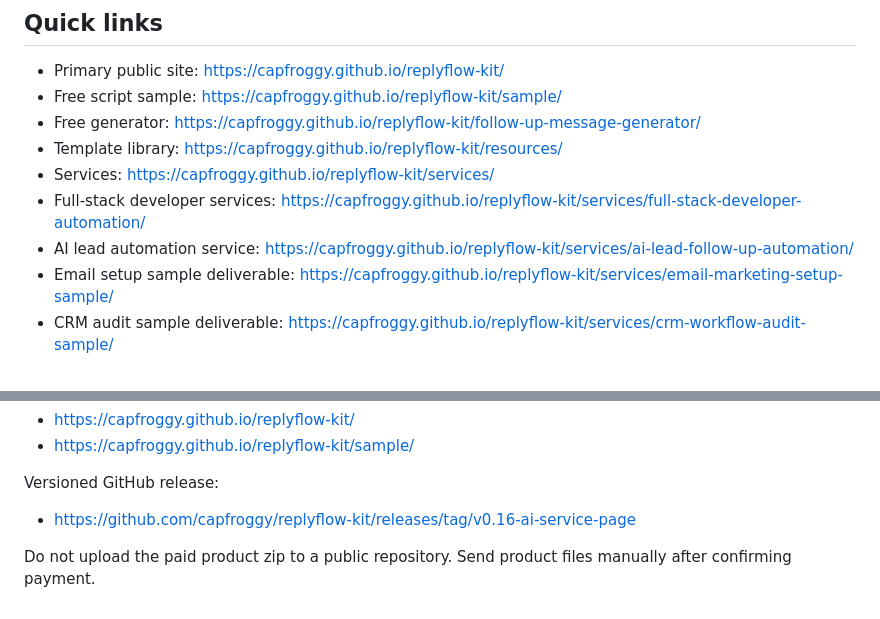
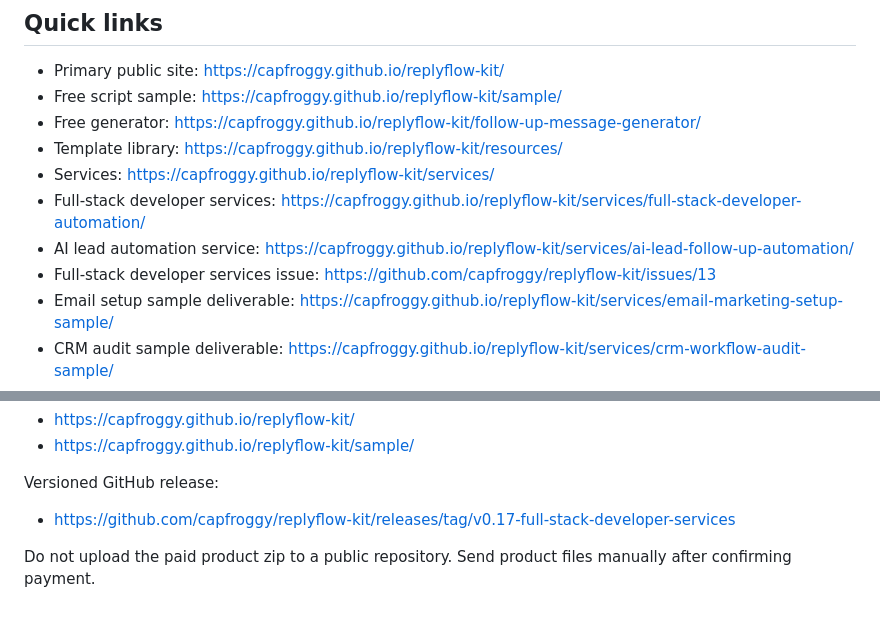
Before and after one commit to capfroggy/replyflow-kit, a Markdown page: README.md, 2 parts joined by grey strips. GitHub-like rendering.

Commit message:
Update latest developer service links

```diff
--- a/README.md
+++ b/README.md
@@ -15,6 +15,7 @@ paid product files are not published here.
 - Services: https://capfroggy.github.io/replyflow-kit/services/
 - Full-stack developer services: https://capfroggy.github.io/replyflow-kit/services/full-stack-developer-automation/
 - AI lead automation service: https://capfroggy.github.io/replyflow-kit/services/ai-lead-follow-up-automation/
+- Full-stack developer services issue: https://github.com/capfroggy/replyflow-kit/issues/13
 - Email setup sample deliverable: https://capfroggy.github.io/replyflow-kit/services/email-marketing-setup-sample/
 - CRM audit sample deliverable: https://capfroggy.github.io/replyflow-kit/services/crm-workflow-audit-sample/
 - Invoice workflow sample deliverable: https://capfroggy.github.io/replyflow-kit/services/invoice-reminder-workflow-sample/
@@ -78,7 +79,7 @@ Primary GitHub Pages public URL:
 
 Versioned GitHub release:
 
-- https://github.com/capfroggy/replyflow-kit/releases/tag/v0.16-ai-service-page
+- https://github.com/capfroggy/replyflow-kit/releases/tag/v0.17-full-stack-developer-services
 
 Do not upload the paid product zip to a public repository. Send product files
 manually after confirming payment.
```
Also changed, not shown: SHARE-COPY.md (+3 -0 lines), START-HERE.md (+2 -1 lines).
